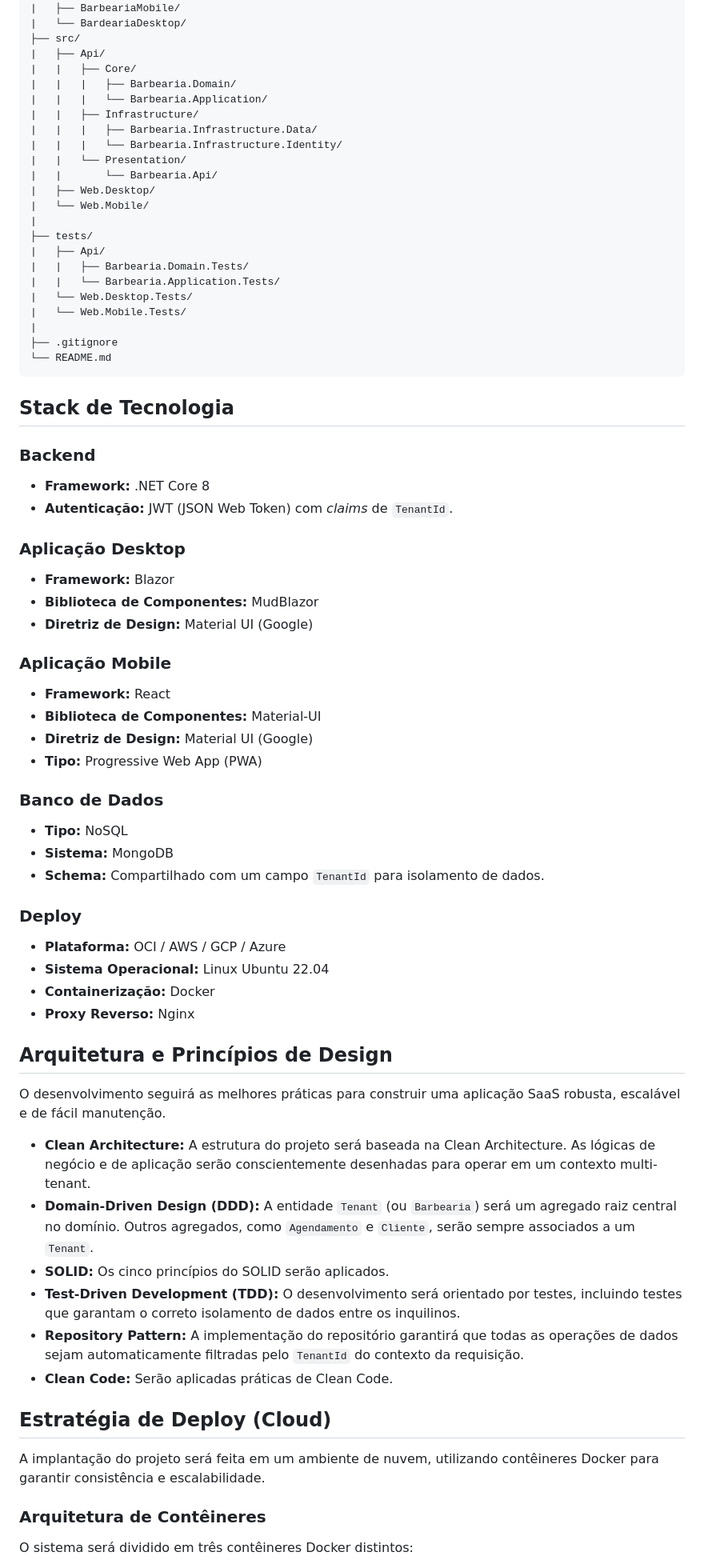
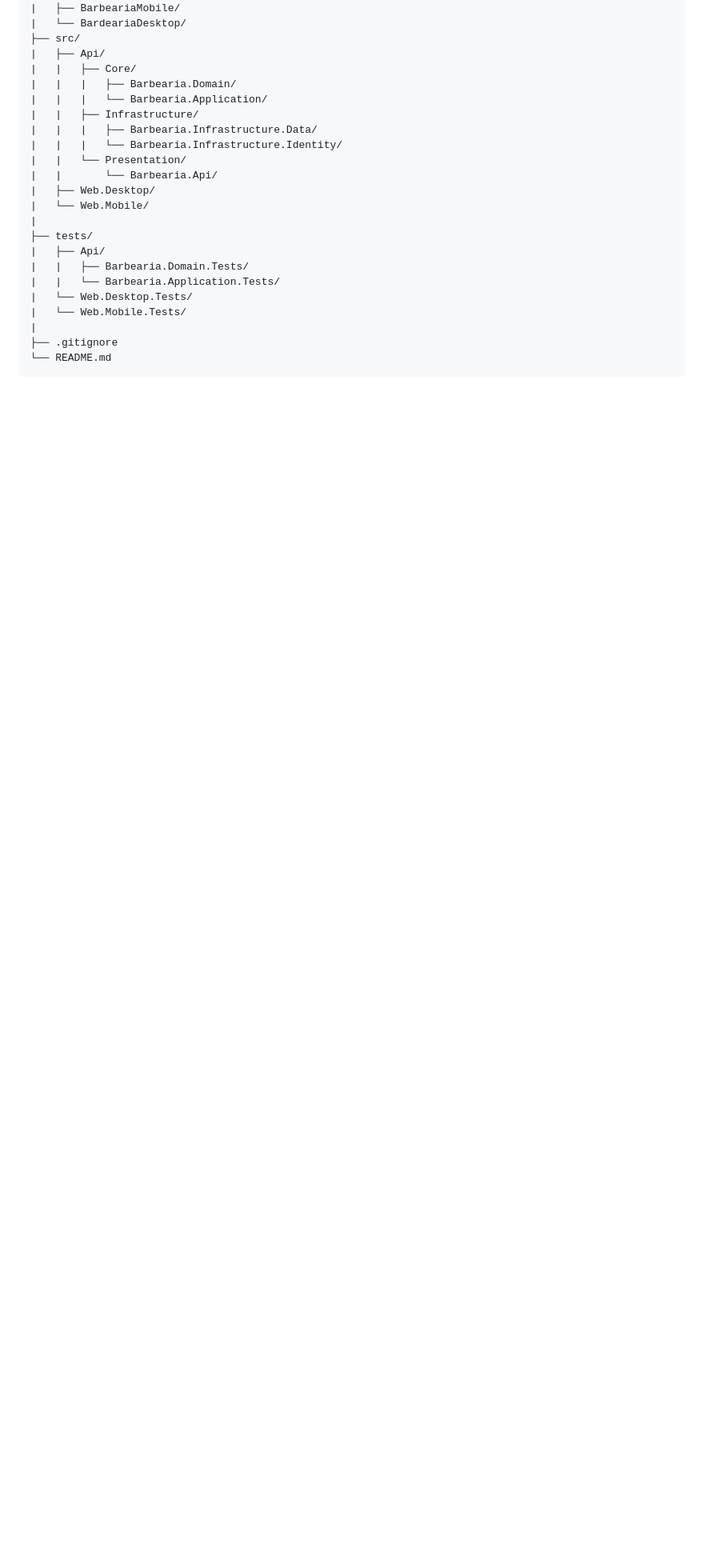
Before and after one commit to guelfi/BarbeariaSaaS, a Markdown page: README.md, the part around the change printed below. Shown: that part at 80% size. GitHub-like rendering; blank space fills up the shorter version.

````diff
--- a/README.md
+++ b/README.md
@@ -127,51 +120,3 @@ A estrutura de pastas do projeto foi desenhada para separar claramente as respon
 ├── .gitignore
 └── README.md
 ```
-
-## Stack de Tecnologia
-
-### Backend
-*   **Framework:** .NET Core 8
-*   **Autenticação:** JWT (JSON Web Token) com *claims* de `TenantId`.
-
-### Aplicação Desktop
-*   **Framework:** Blazor
-*   **Biblioteca de Componentes:** MudBlazor
-*   **Diretriz de Design:** Material UI (Google)
-
-### Aplicação Mobile
-*   **Framework:** React
-*   **Biblioteca de Componentes:** Material-UI
-*   **Diretriz de Design:** Material UI (Google)
-*   **Tipo:** Progressive Web App (PWA)
-
-### Banco de Dados
-*   **Tipo:** NoSQL
-*   **Sistema:** MongoDB
-*   **Schema:** Compartilhado com um campo `TenantId` para isolamento de dados.
-
-### Deploy
-*   **Plataforma:** OCI / AWS / GCP / Azure
-*   **Sistema Operacional:** Linux Ubuntu 22.04
-*   **Containerização:** Docker
-*   **Proxy Reverso:** Nginx
-
-## Arquitetura e Princípios de Design
-
-O desenvolvimento seguirá as melhores práticas para construir uma aplicação SaaS robusta, escalável e de fácil manutenção.
-
-*   **Clean Architecture:** A estrutura do projeto será baseada na Clean Architecture. As lógicas de negócio e de aplicação serão conscientemente desenhadas para operar em um contexto multi-tenant.
-*   **Domain-Driven Design (DDD):** A entidade `Tenant` (ou `Barbearia`) será um agregado raiz central no domínio. Outros agregados, como `Agendamento` e `Cliente`, serão sempre associados a um `Tenant`.
-*   **SOLID:** Os cinco princípios do SOLID serão aplicados.
-*   **Test-Driven Development (TDD):** O desenvolvimento será orientado por testes, incluindo testes que garantam o correto isolamento de dados entre os inquilinos.
-*   **Repository Pattern:** A implementação do repositório garantirá que todas as operações de dados sejam automaticamente filtradas pelo `TenantId` do contexto da requisição.
-*   **Clean Code:** Serão aplicadas práticas de Clean Code.
-
-## Estratégia de Deploy (Cloud)
-
-A implantação do projeto será feita em um ambiente de nuvem, utilizando contêineres Docker para garantir consistência e escalabilidade.
-
-### Arquitetura de Contêineres
-
-O sistema será dividido em três contêineres Docker distintos:
-
````
Also changed, not shown: other parts of README.md (+9 -74 lines).
